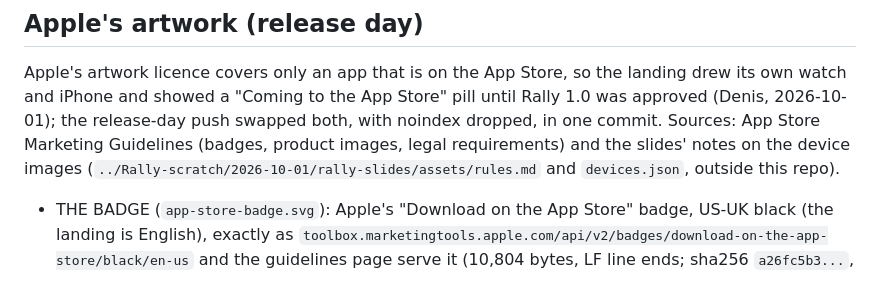
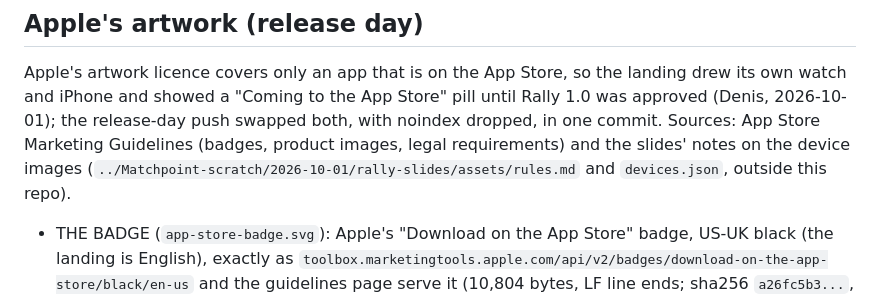
Before and after one commit to denisfenger/rally, a Markdown page: README.md, the part around the change. Rendered like a GitHub page.

Commit message:
Revert "README: the slide sources live in ../Rally-scratch now (the app repo's scratch folder was renamed)"
This reverts commit cf9f1693c693963c815a7532d44fc8c6719b284a.

```diff
--- a/README.md
+++ b/README.md
@@ -129,7 +129,7 @@ Store" pill until Rally 1.0 was approved (Denis, 2026-10-01); the
 release-day push swapped both, with noindex dropped, in one commit.
 Sources: App Store Marketing Guidelines (badges, product images, legal
 requirements) and the slides' notes on the device images
-(`../Rally-scratch/2026-10-01/rally-slides/assets/rules.md` and
+(`../Matchpoint-scratch/2026-10-01/rally-slides/assets/rules.md` and
 `devices.json`, outside this repo).
 
 - THE BADGE (`app-store-badge.svg`): Apple's "Download on the App Store"
```
